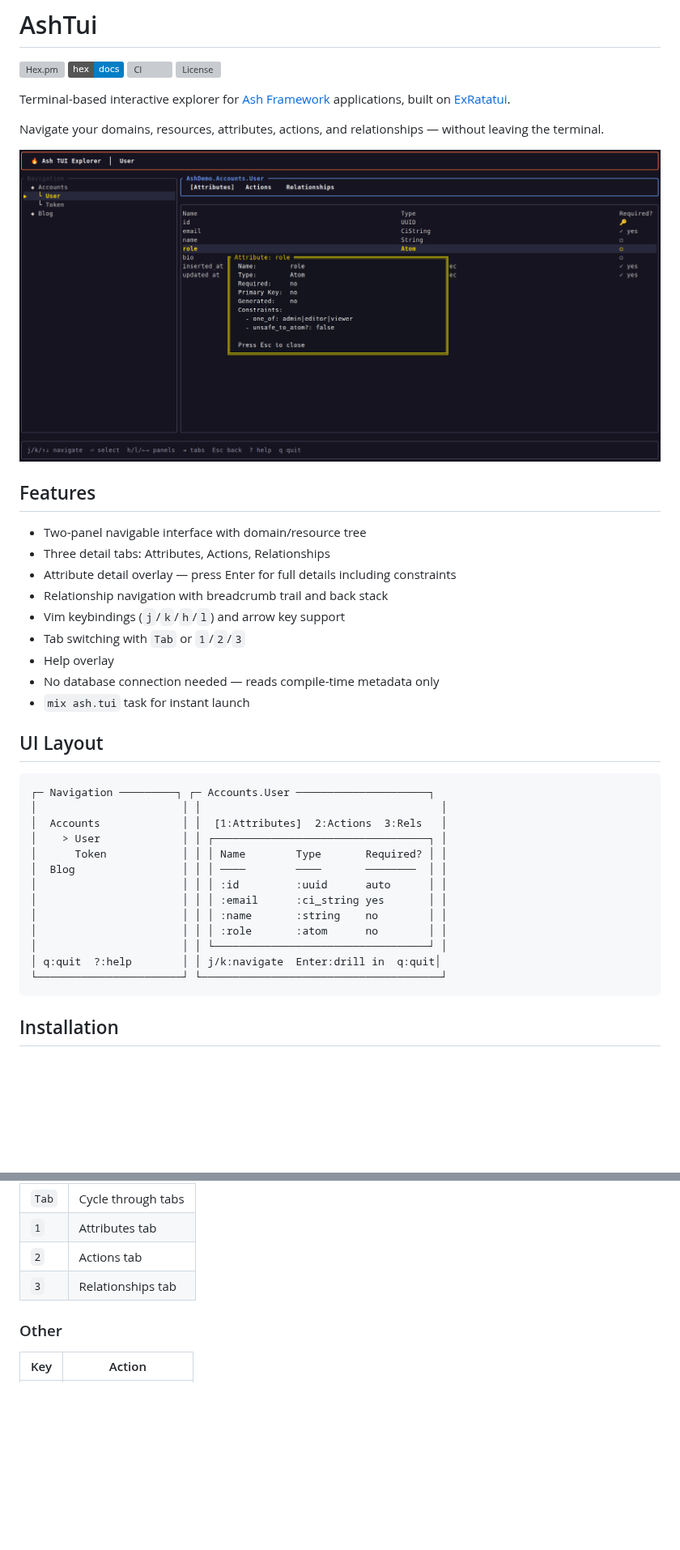
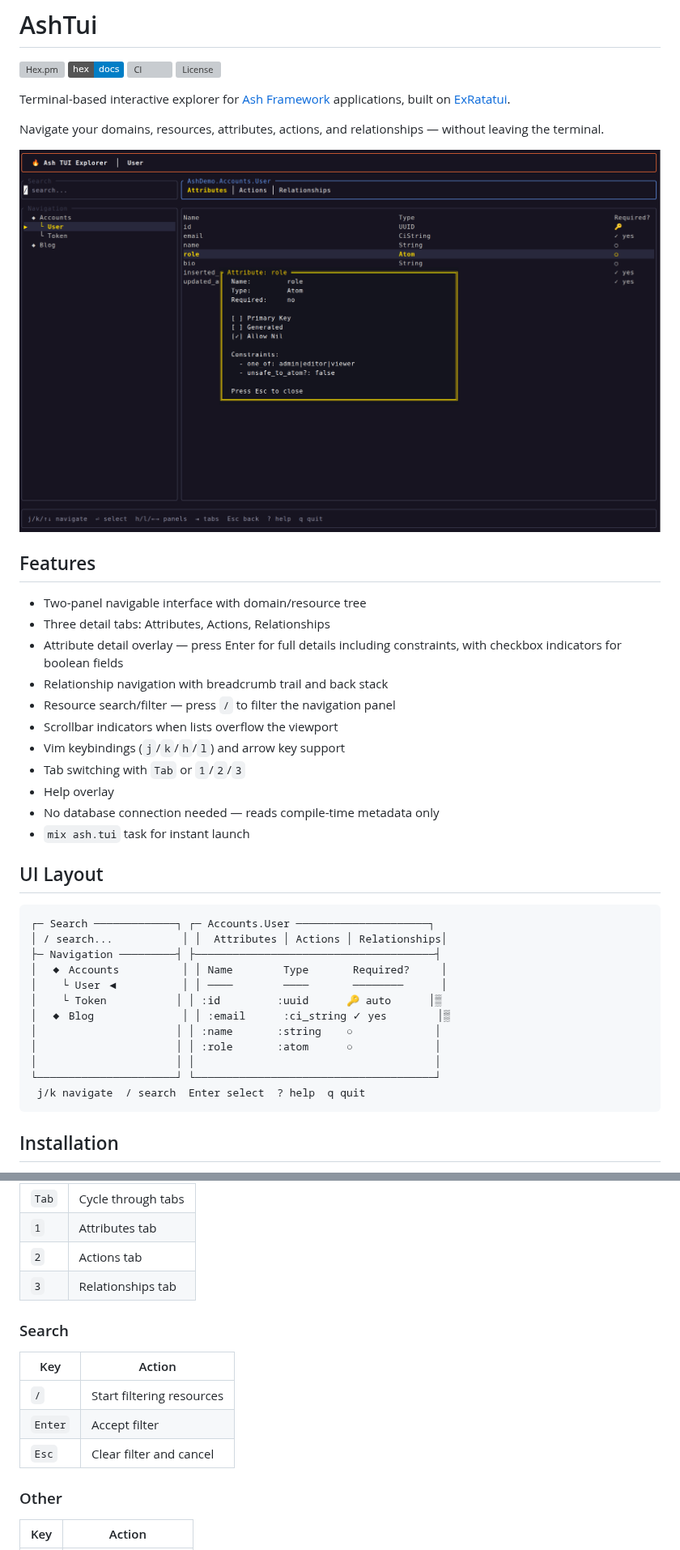
Before and after one commit to mcass19/ash_tui, a Markdown page: README.md, 2 parts joined by grey strips. Shown at 81% size. Drawn GitHub-style; pictures changed too: assets/demo.png; badges without logos; blank space fills up the shorter version; grey boxes are pictures that could not be loaded.

Commit message:
feat: integrate ex_ratatui v0.5.0 widgets (Tabs, TextInput, Checkbox, Scrollbar)

````diff
--- a/README.md
+++ b/README.md
@@ -15,8 +15,10 @@ Navigate your domains, resources, attributes, actions, and relationships — wit
 
 - Two-panel navigable interface with domain/resource tree
 - Three detail tabs: Attributes, Actions, Relationships
-- Attribute detail overlay — press Enter for full details including constraints
+- Attribute detail overlay — press Enter for full details including constraints, with checkbox indicators for boolean fields
 - Relationship navigation with breadcrumb trail and back stack
+- Resource search/filter — press `/` to filter the navigation panel
+- Scrollbar indicators when lists overflow the viewport
 - Vim keybindings (`j`/`k`/`h`/`l`) and arrow key support
 - Tab switching with `Tab` or `1`/`2`/`3`
 - Help overlay
@@ -26,19 +28,18 @@ Navigate your domains, resources, attributes, actions, and relationships — wit
 ## UI Layout
 
 ```
-┌─ Navigation ─────────┐ ┌─ Accounts.User ─────────────────────┐
-│                       │ │                                      │
-│  Accounts             │ │  [1:Attributes]  2:Actions  3:Rels   │
-│    > User             │ │ ┌──────────────────────────────────┐ │
-│      Token            │ │ │ Name        Type       Required? │ │
-│  Blog                 │ │ │ ────        ────       ────────  │ │
-│                       │ │ │ :id         :uuid      auto      │ │
-│                       │ │ │ :email      :ci_string yes       │ │
-│                       │ │ │ :name       :string    no        │ │
-│                       │ │ │ :role       :atom      no        │ │
-│                       │ │ └──────────────────────────────────┘ │
-│ q:quit  ?:help        │ │ j/k:navigate  Enter:drill in  q:quit│
-└───────────────────────┘ └──────────────────────────────────────┘
+┌─ Search ─────────────┐ ┌─ Accounts.User ─────────────────────┐
+│ / search...           │ │  Attributes │ Actions │ Relationships│
+├─ Navigation ─────────┤ ├──────────────────────────────────────┤
+│  ◆ Accounts          │ │ Name        Type       Required?     │
+│    └ User ◀          │ │ ────        ────       ────────      │
+│    └ Token           │ │ :id         :uuid      🔑 auto      │▒
+│  ◆ Blog              │ │ :email      :ci_string ✓ yes        │▒
+│                      │ │ :name       :string    ○             │
+│                      │ │ :role       :atom      ○             │
+│                      │ │                                      │
+└──────────────────────┘ └──────────────────────────────────────┘
+ j/k navigate  / search  Enter select  ? help  q quit
 ```
 
 ## Installation
@@ -111,6 +112,14 @@ No database connection is needed. The tool reads the *shape* of your app, not it
 | `2` | Actions tab |
 | `3` | Relationships tab |
 
+### Search
+
+| Key | Action |
+|-----|--------|
+| `/` | Start filtering resources |
+| `Enter` | Accept filter |
+| `Esc` | Clear filter and cancel |
+
 ### Other
 
 | Key | Action |
````
Also changed, not shown: CHANGELOG.md (+11 -0 lines), 12 other files.
